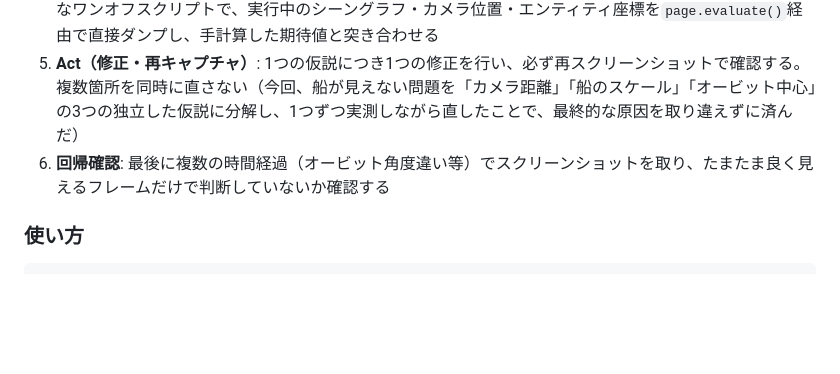
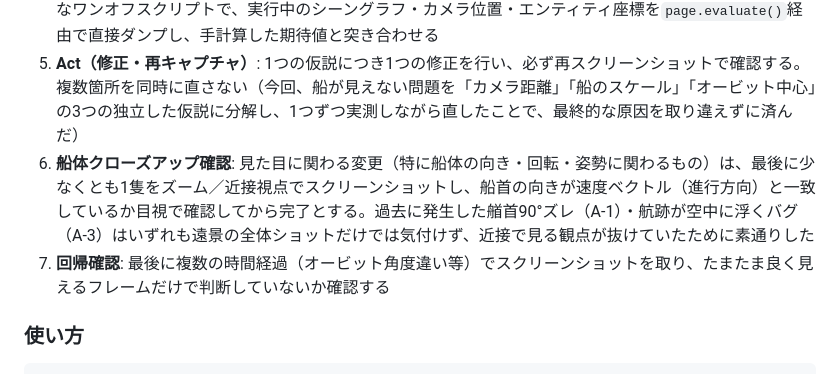
Before and after one commit to sbilxxxx/asv_swarm_dt, a Markdown page: docs/quality-assurance-method.md, the part around the change. Rendered like a GitHub page; blank space fills up the shorter version.

```diff
--- a/docs/quality-assurance-method.md
+++ b/docs/quality-assurance-method.md
@@ -24,7 +24,8 @@
 3. **目視確認**: 取得したPNGを確認する。「動いているはず」ではなく「実際に何が描かれているか」で判断する
 4. **原因特定（実測）**: 見た目の異常から逆算してコードを疑う。憶測で直さず、`.devtools/debug.js`のようなワンオフスクリプトで、実行中のシーングラフ・カメラ位置・エンティティ座標を`page.evaluate()`経由で直接ダンプし、手計算した期待値と突き合わせる
 5. **Act（修正・再キャプチャ）**: 1つの仮説につき1つの修正を行い、必ず再スクリーンショットで確認する。複数箇所を同時に直さない（今回、船が見えない問題を「カメラ距離」「船のスケール」「オービット中心」の3つの独立した仮説に分解し、1つずつ実測しながら直したことで、最終的な原因を取り違えずに済んだ）
-6. **回帰確認**: 最後に複数の時間経過（オービット角度違い等）でスクリーンショットを取り、たまたま良く見えるフレームだけで判断していないか確認する
+6. **船体クローズアップ確認**: 見た目に関わる変更（特に船体の向き・回転・姿勢に関わるもの）は、最後に少なくとも1隻をズーム／近接視点でスクリーンショットし、船首の向きが速度ベクトル（進行方向）と一致しているか目視で確認してから完了とする。過去に発生した艏首90°ズレ（A-1）・航跡が空中に浮くバグ（A-3）はいずれも遠景の全体ショットだけでは気付けず、近接で見る観点が抜けていたために素通りした
+7. **回帰確認**: 最後に複数の時間経過（オービット角度違い等）でスクリーンショットを取り、たまたま良く見えるフレームだけで判断していないか確認する
 
 ### 使い方
 
```
Also changed, not shown: docs/review-findings-2026-08-07.md (+4 -4 lines).
